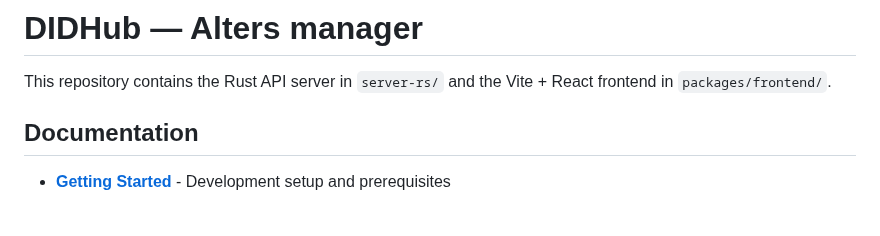
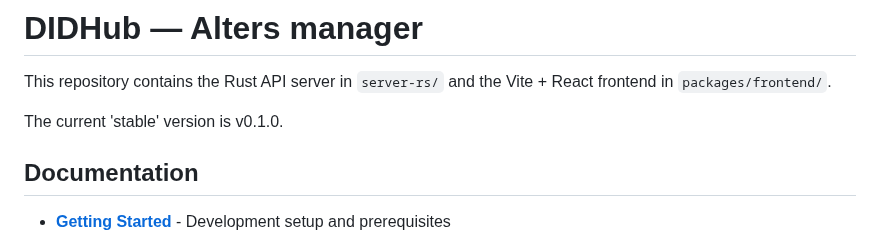
Before and after one commit to Kusekushi/didhub, a Markdown page: README.md, the part around the change. GitHub-like rendering; blank space fills up the shorter version.

Commit message:
[release] v0.1.0

```diff
--- a/README.md
+++ b/README.md
@@ -2,6 +2,8 @@
 
 This repository contains the Rust API server in `server-rs/` and the Vite +
 React frontend in `packages/frontend/`.
+
+The current 'stable' version is v0.1.0.
 
 ## Documentation
 
```
